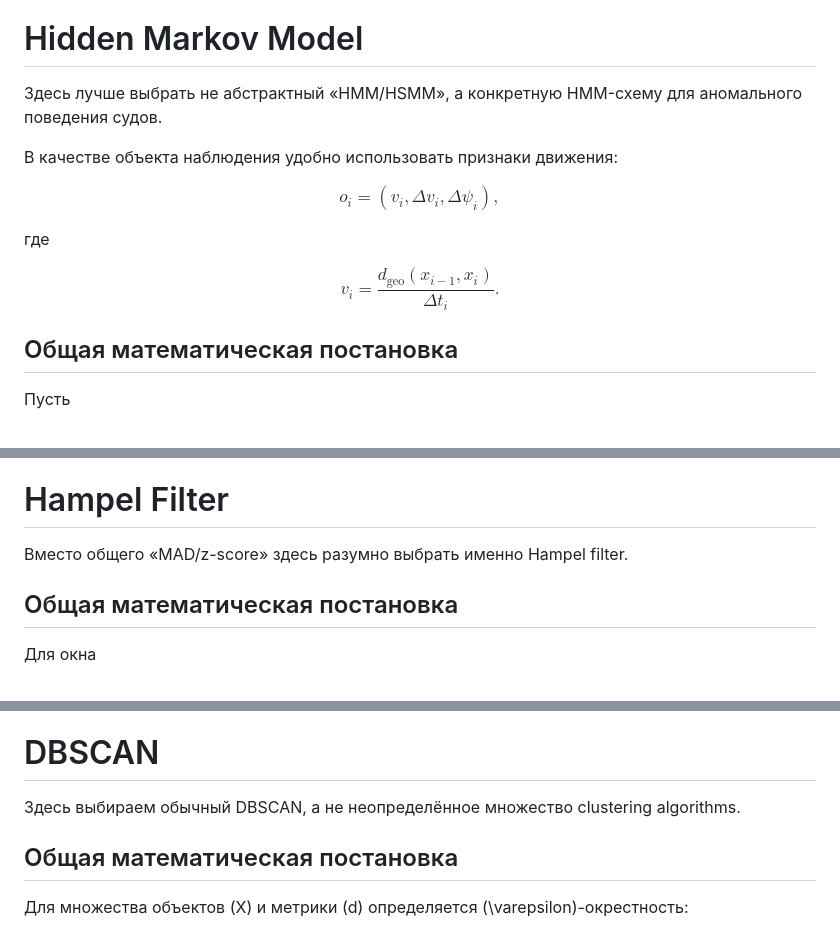
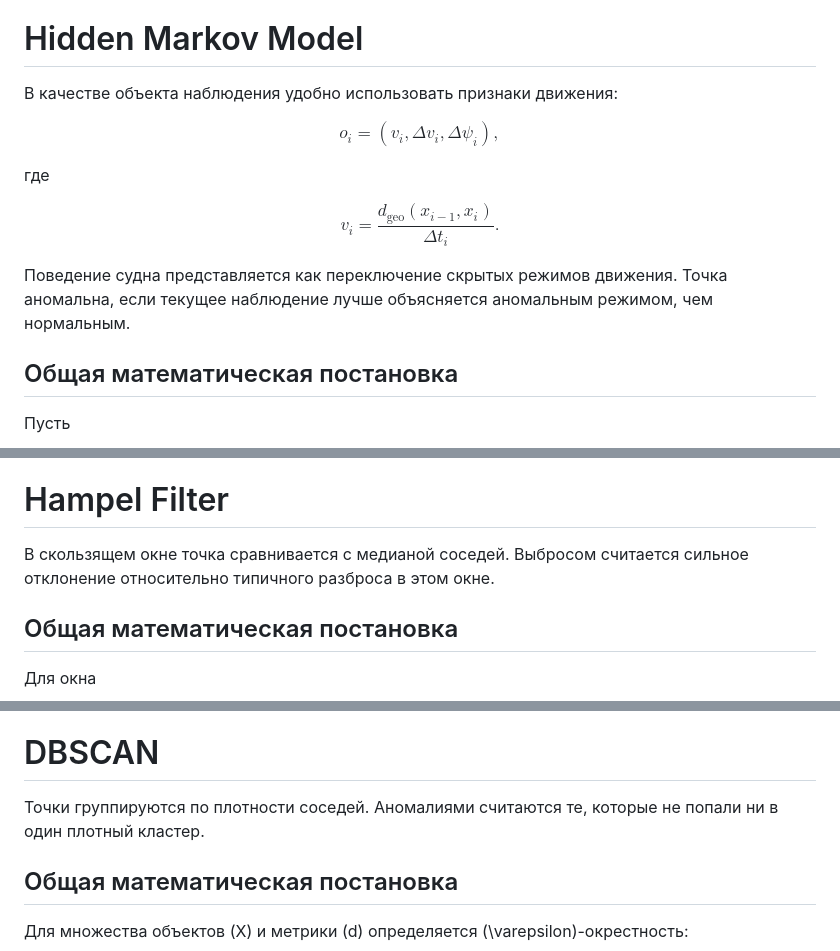
Before and after one commit to Nemo121007/statistical_researchs, a Markdown page: methods.md, 3 parts joined by grey strips. Drawn GitHub-style.

```diff
--- a/methods.md
+++ b/methods.md
@@ -253,8 +255,6 @@ $$ \hat a_i=\mathbf1\left[ (\mathbf z_i-\boldsymbol\mu_i)^T \Sigma_i^{-1} (\math
 
 # Hidden Markov Model #
 
-Здесь лучше выбрать не абстрактный «HMM/HSMM», а конкретную HMM-схему для аномального поведения судов.
-
 В качестве объекта наблюдения удобно использовать признаки движения:
 
 $$ o_i=(v_i,\Delta v_i,\Delta\psi_i), $$
@@ -262,6 +262,8 @@ $$ o_i=(v_i,\Delta v_i,\Delta\psi_i), $$
 где
 
 $$ v_i=\frac{d_{\mathrm{geo}}(x_{i-1},x_i)}{\Delta t_i}. $$
+
+Поведение судна представляется как переключение скрытых режимов движения. Точка аномальна, если текущее наблюдение лучше объясняется аномальным режимом, чем нормальным.
 
 ## Общая математическая постановка ##
 
@@ -317,7 +319,7 @@ $$ \hat a_i=\mathbf1[s_i>\tau]. $$
 
 # Hampel Filter #
 
-Вместо общего «MAD/z-score» здесь разумно выбрать именно Hampel filter.
+В скользящем окне точка сравнивается с медианой соседей. Выбросом считается сильное отклонение относительно типичного разброса в этом окне.
 
 ## Общая математическая постановка ##
 
@@ -367,7 +369,7 @@ $$ \hat a_i=\mathbf1[s_i^{(v)}>\tau_v]. $$
 
 # DBSCAN #
 
-Здесь выбираем обычный DBSCAN, а не неопределённое множество clustering algorithms.
+Точки группируются по плотности соседей. Аномалиями считаются те, которые не попали ни в один плотный кластер.
 
 ## Общая математическая постановка ##
 
```
Also changed, not shown: other parts of methods.md (+18 -10 lines).
